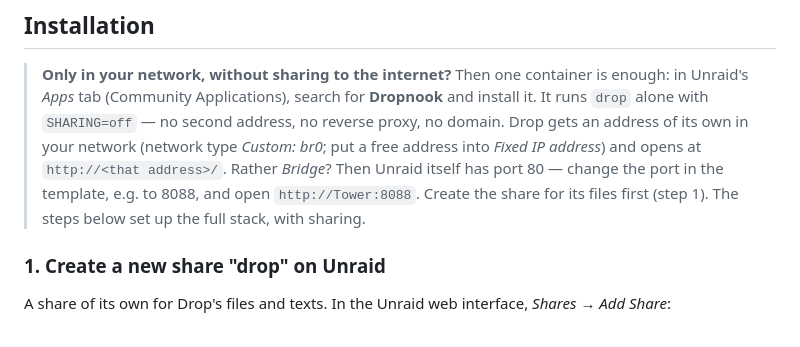
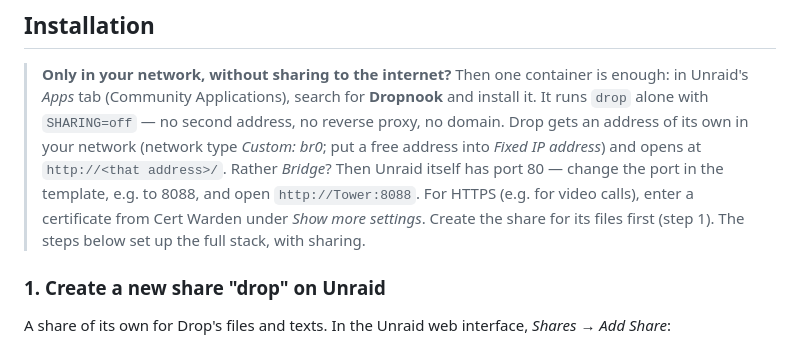
Before and after one commit to dropnook/dropnook.app, a Markdown page: README.md, the part around the change. Drawn GitHub-style.

```diff
--- a/README.md
+++ b/README.md
@@ -102,7 +102,9 @@ listed under [What Drop expects from your reverse proxy](#what-drop-expects-from
 > in your network (network type *Custom: br0*; put a free address into *Fixed
 > IP address*) and opens at `http://<that address>/`. Rather *Bridge*? Then
 > Unraid itself has port 80 — change the port in the template, e.g. to 8088,
-> and open `http://Tower:8088`. Create the share for its files first (step 1). The steps below set up the full stack, with sharing.
+> and open `http://Tower:8088`. For HTTPS (e.g. for video calls), enter a
+> certificate from Cert Warden under *Show more settings*. Create the share for
+> its files first (step 1). The steps below set up the full stack, with sharing.
 
 ### 1. Create a new share "drop" on Unraid
 
```
Also changed, not shown: README.de.md (+4 -2 lines).
